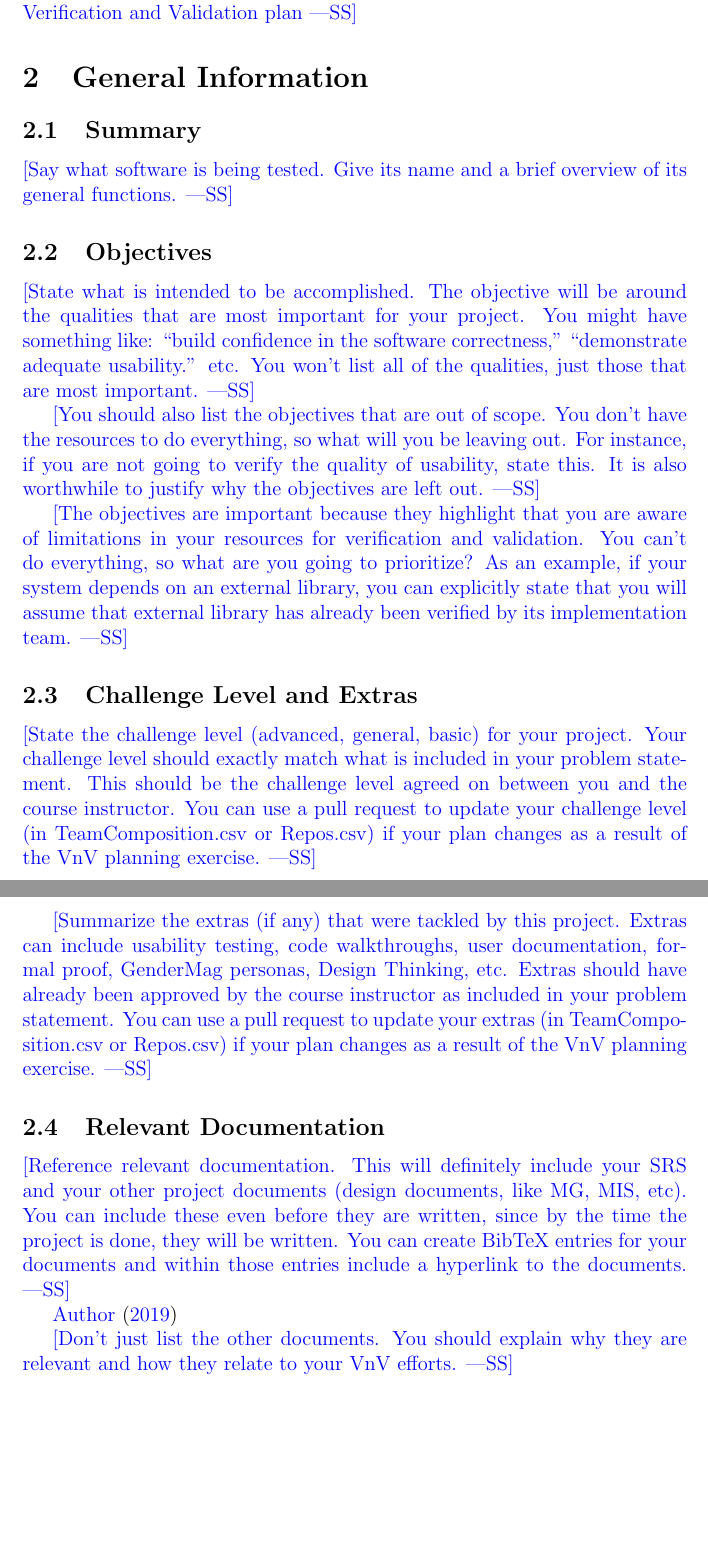
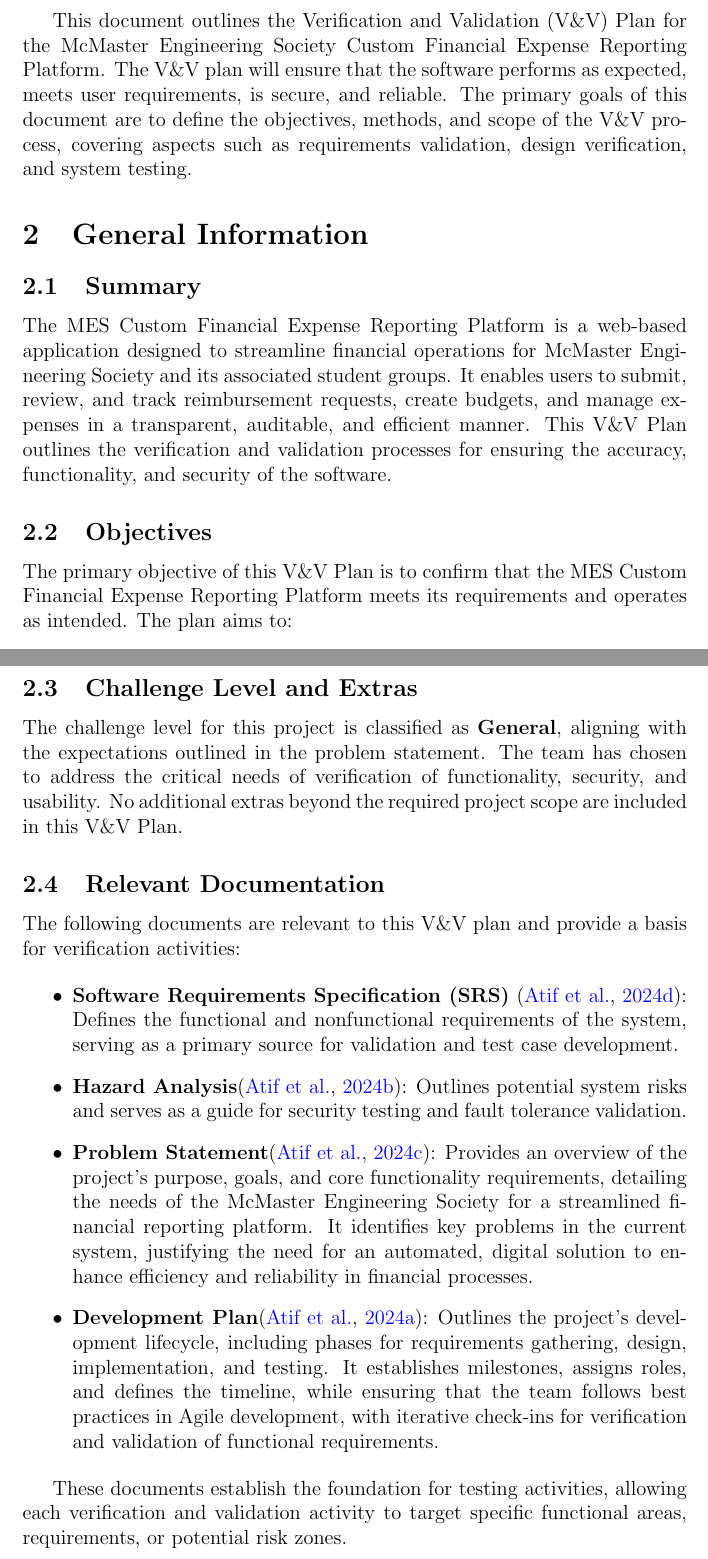
Before and after one commit to Housam2020/MES-ERP, a LaTeX document (docs/VnVPlan/VnVPlan.tex): two parts of pages 6 and 7 of 17 before the commit and two parts of pages 6 and 7 of 18 after it, joined at a grey line, cut at the place of the change, the shorter picture padded with empty space. Compiled offline with pdfLaTeX.

Commit message:
updated vnvplan

```diff
--- a/docs/VnVPlan/VnVPlan.tex
+++ b/docs/VnVPlan/VnVPlan.tex
@@ -82,20 +92,15 @@
 
 \pagenumbering{arabic}
 
-This document ... \wss{provide an introductory blurb and roadmap of the
-  Verification and Validation plan}
+This document outlines the Verification and Validation (V\&V) Plan for the McMaster Engineering Society Custom Financial Expense Reporting Platform. The V\&V plan will ensure that the software performs as expected, meets user requirements, is secure, and reliable. The primary goals of this document are to define the objectives, methods, and scope of the V\&V process, covering aspects such as requirements validation, design verification, and system testing.
 
 \section{General Information}
 
 \subsection{Summary}
 
-\wss{Say what software is being tested.  Give its name and a brief overview of
-  its general functions.}
+The MES Custom Financial Expense Reporting Platform is a web-based application designed to streamline financial operations for McMaster Engineering Society and its associated student groups. It enables users to submit, review, and track reimbursement requests, create budgets, and manage expenses in a transparent, auditable, and efficient manner. This V\&V Plan outlines the verification and validation processes for ensuring the accuracy, functionality, and security of the software.
 
 \subsection{Objectives}
 
-\wss{State what is intended to be accomplished.  The objective will be around
-  the qualities that are most important for your project.  You might have
-  something like: ``build confidence in the software correctness,''
-  ``demonstrate adequate usability.'' etc.  You won't list all of the qualities,
-  just those that are most important.}
+The primary objective of this V\&V Plan is to confirm that the MES Custom Financial Expense Reporting Platform meets its requirements and operates as intended. The plan aims to:
+\begin{itemize}
@@ -102,43 +111,22 @@
 
-\wss{You should also list the objectives that are out of scope.  You don't have
-the resources to do everything, so what will you be leaving out.  For instance,
-if you are not going to verify the quality of usability, state this.  It is also
-worthwhile to justify why the objectives are left out.}
-
-\wss{The objectives are important because they highlight that you are aware of
-limitations in your resources for verification and validation.  You can't do everything,
-so what are you going to prioritize?  As an example, if your system depends on an
-external library, you can explicitly state that you will assume that external library
-has already been verified by its implementation team.}
+The plan does not prioritize nonfunctional aspects such as aesthetic design consistency or performance optimizations beyond standard system requirements, as these are not critical to initial functionality and budget constraints.
 
 \subsection{Challenge Level and Extras}
 
-\wss{State the challenge level (advanced, general, basic) for your project.
-Your challenge level should exactly match what is included in your problem
-statement.  This should be the challenge level agreed on between you and the
-course instructor.  You can use a pull request to update your challenge level
-(in TeamComposition.csv or Repos.csv) if your plan changes as a result of the
-VnV planning exercise.}
-
-\wss{Summarize the extras (if any) that were tackled by this project.  Extras
-can include usability testing, code walkthroughs, user documentation, formal
-proof, GenderMag personas, Design Thinking, etc.  Extras should have already
-been approved by the course instructor as included in your problem statement.
-You can use a pull request to update your extras (in TeamComposition.csv or
-Repos.csv) if your plan changes as a result of the VnV planning exercise.}
+The challenge level for this project is classified as \textbf{General}, aligning with the expectations outlined in the problem statement. The team has chosen to address the critical needs of verification of functionality, security, and usability. No additional extras beyond the required project scope are included in this V\&V Plan.
 
 \subsection{Relevant Documentation}
 
-\wss{Reference relevant documentation.  This will definitely include your SRS
-  and your other project documents (design documents, like MG, MIS, etc).  You
-  can include these even before they are written, since by the time the project
-  is done, they will be written.  You can create BibTeX entries for your
-  documents and within those entries include a hyperlink to the documents.}
+The following documents are relevant to this V\&V plan and provide a basis for verification activities:
 
-\citet{SRS}
+\begin{itemize}
+    \item \textbf{Software Requirements Specification (SRS)} \citep{SRS}: Defines the functional and nonfunctional requirements of the system, serving as a primary source for validation and test case development.
+    \item \textbf{Hazard Analysis}\citep{HazardAnalysis}: Outlines potential system risks and serves as a guide for security testing and fault tolerance validation.
+    \item \textbf{Problem Statement}\citep{ProblemStatement}: Provides an overview of the project's purpose, goals, and core functionality requirements, detailing the needs of the McMaster Engineering Society for a streamlined financial reporting platform. It identifies key problems in the current system, justifying the need for an automated, digital solution to enhance efficiency and reliability in financial processes.
+    \item \textbf{Development Plan}\citep{DevelopmentPlan}: Outlines the project's development lifecycle, including phases for requirements gathering, design, implementation, and testing. It establishes milestones, assigns roles, and defines the timeline, while ensuring that the team follows best practices in Agile development, with iterative check-ins for verification and validation of functional requirements.
+\end{itemize}
 
-\wss{Don't just list the other documents.  You should explain why they are relevant and
-how they relate to your VnV efforts.}
+These documents establish the foundation for testing activities, allowing each verification and validation activity to target specific functional areas, requirements, or potential risk zones.
 
 \section{Plan}
 
```
Also changed, not shown: refs/References.bib (+30 -6 lines), docs/VnVPlan/VnVPlan.tex (34 more changed lines).
